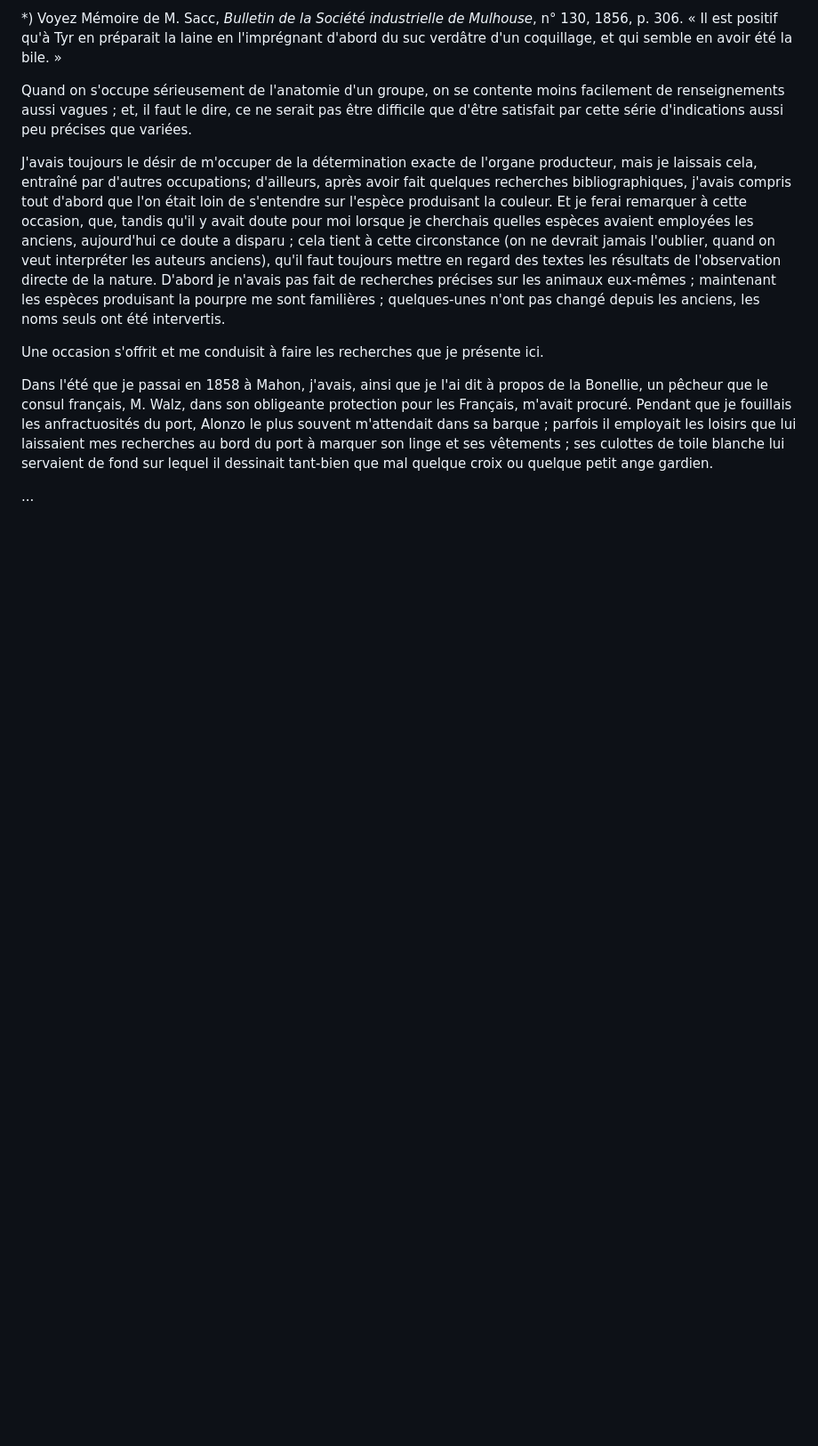
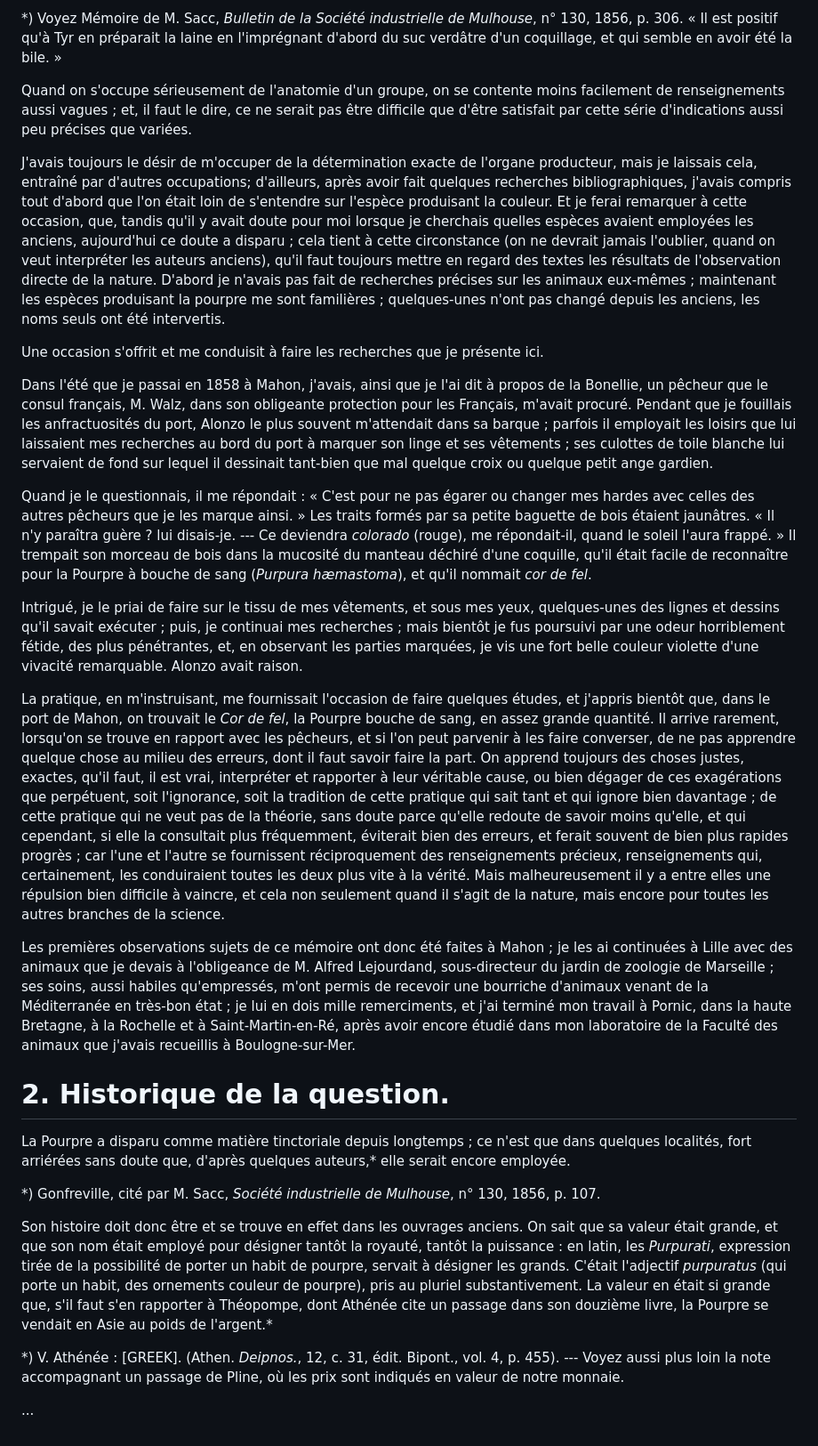
Before and after one commit to solaranamnesis/henri-de-lacaze-duthiers, a Markdown page: mémoire-sur-la-pourpre/full-text-french.md, the part around one of its changes. Shown at 89% size. GitHub-like rendering; blank space fills up the shorter version.

```diff
--- a/mémoire-sur-la-pourpre/full-text-french.md
+++ b/mémoire-sur-la-pourpre/full-text-french.md
@@ -22,4 +20,22 @@ Une occasion s'offrit et me conduisit à faire les recherches que je présente i
 
 Dans l'été que je passai en 1858 à Mahon, j'avais, ainsi que je l'ai dit à propos de la Bonellie, un pêcheur que le consul français, M. Walz, dans son obligeante protection pour les Français, m'avait procuré. Pendant que je fouillais les anfractuosités du port, Alonzo le plus souvent m'attendait dans sa barque ; parfois il employait les loisirs que lui laissaient mes recherches au bord du port à marquer son linge et ses vêtements ; ses culottes de toile blanche lui servaient de fond sur lequel il dessinait tant-bien que mal quelque croix ou quelque petit ange gardien.
 
+Quand je le questionnais, il me répondait : « C'est pour ne pas égarer ou changer mes hardes avec celles des autres pêcheurs que je les marque ainsi. » Les traits formés par sa petite baguette de bois étaient jaunâtres. « Il n'y paraîtra guère ? lui disais-je. --- Ce deviendra _colorado_ (rouge), me répondait-il, quand le soleil l'aura frappé. » Il trempait son morceau de bois dans la mucosité du manteau déchiré d'une coquille, qu'il était facile de reconnaître pour la Pourpre à bouche de sang (_Purpura hæmastoma_), et qu'il nommait _cor de fel_.
+
+Intrigué, je le priai de faire sur le tissu de mes vêtements, et sous mes yeux, quelques-unes des lignes et dessins qu'il savait exécuter ; puis, je continuai mes recherches ; mais bientôt je fus poursuivi par une odeur horriblement fétide, des plus pénétrantes, et, en observant les parties marquées, je vis une fort belle couleur violette d'une vivacité remarquable. Alonzo avait raison.
+
+La pratique, en m'instruisant, me fournissait l'occasion de faire quelques études, et j'appris bientôt que, dans le port de Mahon, on trouvait le _Cor de fel_, la Pourpre bouche de sang, en assez grande quantité. Il arrive rarement, lorsqu'on se trouve en rapport avec les pêcheurs, et si l'on peut parvenir à les faire converser, de ne pas apprendre quelque chose au milieu des erreurs, dont il faut savoir faire la part. On apprend toujours des choses justes, exactes, qu'il faut, il est vrai, interpréter et rapporter à leur véritable cause, ou bien dégager de ces exagérations que perpétuent, soit l'ignorance, soit la tradition de cette pratique qui sait tant et qui ignore bien davantage ; de cette pratique qui ne veut pas de la théorie, sans doute parce qu'elle redoute de savoir moins qu'elle, et qui cependant, si elle la consultait plus fréquemment, éviterait bien des erreurs, et ferait souvent de bien plus rapides progrès ; car l'une et l'autre se fournissent réciproquement des renseignements précieux, renseignements qui, certainement, les conduiraient toutes les deux plus vite à la vérité. Mais malheureusement il y a entre elles une répulsion bien difficile à vaincre, et cela non seulement quand il s'agit de la nature, mais encore pour toutes les autres branches de la science.
+
+Les premières observations sujets de ce mémoire ont donc été faites à Mahon ; je les ai continuées à Lille avec des animaux que je devais à l'obligeance de M. Alfred Lejourdand, sous-directeur du jardin de zoologie de Marseille ; ses soins, aussi habiles qu'empressés, m'ont permis de recevoir une bourriche d'animaux venant de la Méditerranée en très-bon état ; je lui en dois mille remerciments, et j'ai terminé mon travail à Pornic, dans la haute Bretagne, à la Rochelle et à Saint-Martin-en-Ré, après avoir encore étudié dans mon laboratoire de la Faculté des animaux que j'avais recueillis à Boulogne-sur-Mer.
+
+# 2\. Historique de la question.
+
+La Pourpre a disparu comme matière tinctoriale depuis longtemps ; ce n'est que dans quelques localités, fort arriérées sans doute que, d'après quelques auteurs,* elle serait encore employée.
+
+*) Gonfreville, cité par M. Sacc, _Société industrielle de Mulhouse_, n° 130, 1856, p. 107.
+
+Son histoire doit donc être et se trouve en effet dans les ouvrages anciens. On sait que sa valeur était grande, et que son nom était employé pour désigner tantôt la royauté, tantôt la puissance : en latin, les _Purpurati_, expression tirée de la possibilité de porter un habit de pourpre, servait à désigner les grands. C'était l'adjectif _purpuratus_ (qui porte un habit, des ornements couleur de pourpre), pris au pluriel substantivement. La valeur en était si grande que, s'il faut s'en rapporter à Théopompe, dont Athénée cite un passage dans son douzième livre, la Pourpre se vendait en Asie au poids de l'argent.*
+
+*) V. Athénée : [GREEK]. (Athen. _Deipnos._, 12, c. 31, édit. Bipont., vol. 4, p. 455). --- Voyez aussi plus loin la note accompagnant un passage de Pline, où les prix sont indiqués en valeur de notre monnaie.
+
 ...
```
Also changed, not shown: other parts of mémoire-sur-la-pourpre/full-text-french.md (+1 -3 lines).
